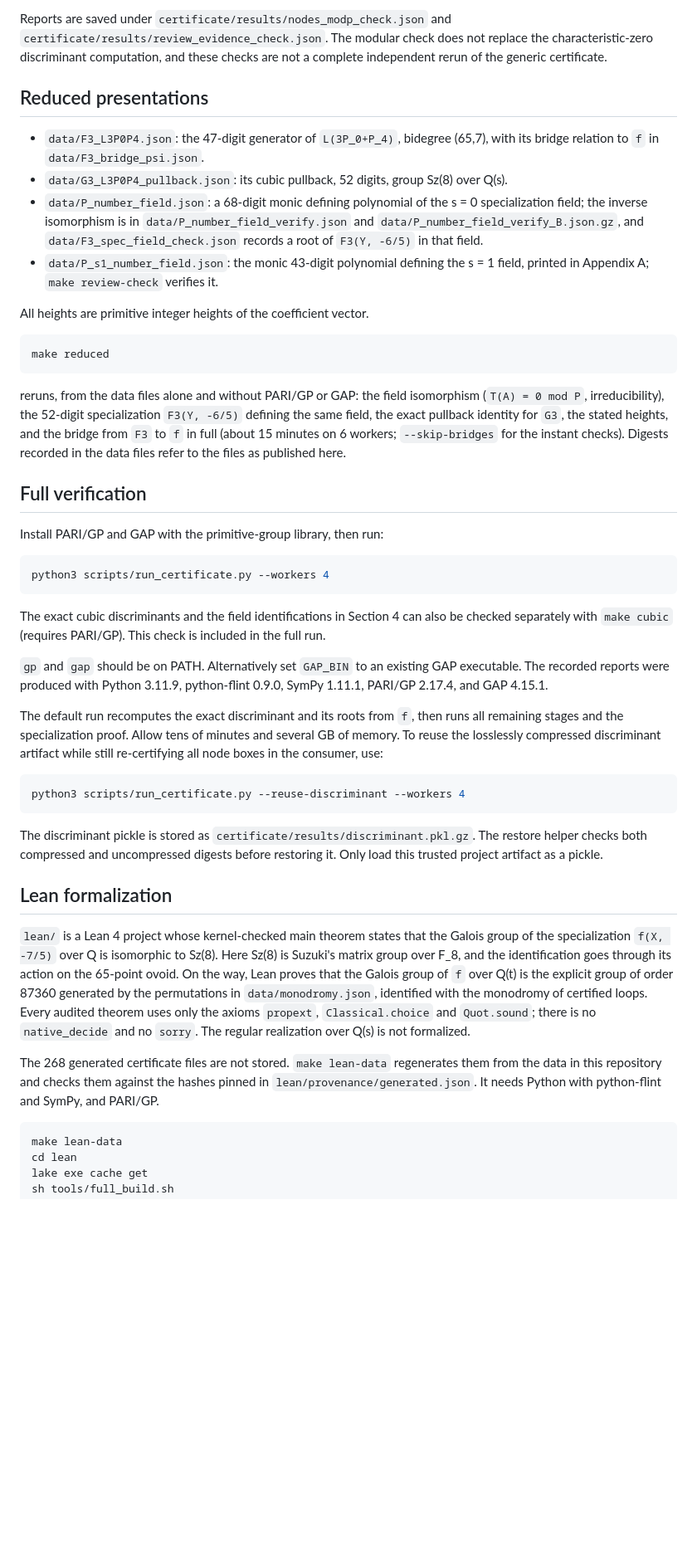
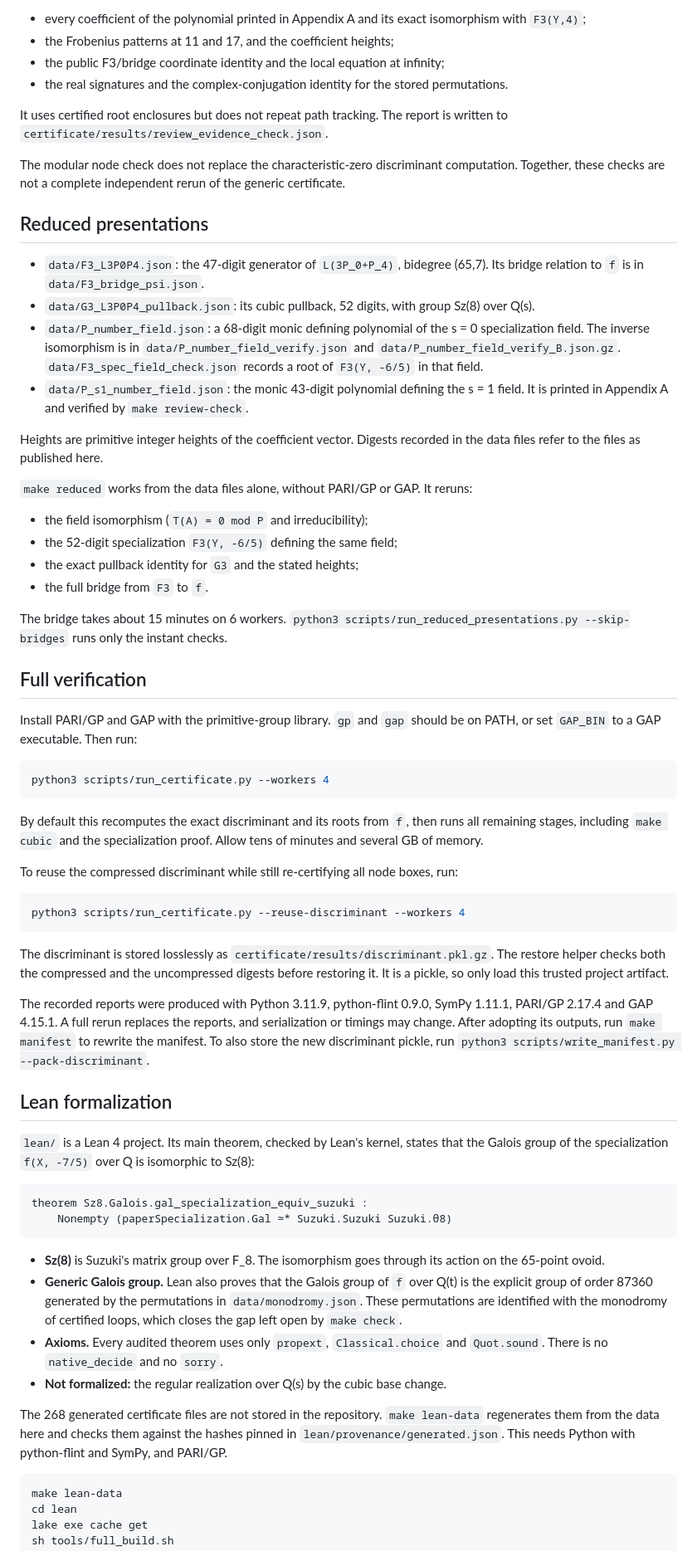
Before and after one commit to sebastianbiallas/sz8-over-q, a Markdown page: README.md, the part around one of its changes. Shown at 83% size. GitHub-like rendering; blank space fills up the shorter version.

````diff
--- a/README.md
+++ b/README.md
@@ -43,49 +68,66 @@ make cubic
 
-Reports are saved under `certificate/results/nodes_modp_check.json` and `certificate/results/review_evidence_check.json`. The modular check does not replace the characteristic-zero discriminant computation, and these checks are not a complete independent rerun of the generic certificate.
+- every coefficient of the polynomial printed in Appendix A and its exact isomorphism with `F3(Y,4)`;
+- the Frobenius patterns at 11 and 17, and the coefficient heights;
+- the public F3/bridge coordinate identity and the local equation at infinity;
+- the real signatures and the complex-conjugation identity for the stored permutations.
+
+It uses certified root enclosures but does not repeat path tracking. The report is written to `certificate/results/review_evidence_check.json`.
+
+The modular node check does not replace the characteristic-zero discriminant computation. Together, these checks are not a complete independent rerun of the generic certificate.
 
 ## Reduced presentations
 
-- `data/F3_L3P0P4.json`: the 47-digit generator of `L(3P_0+P_4)`, bidegree (65,7), with its bridge relation to `f` in `data/F3_bridge_psi.json`.
-- `data/G3_L3P0P4_pullback.json`: its cubic pullback, 52 digits, group Sz(8) over Q(s).
-- `data/P_number_field.json`: a 68-digit monic defining polynomial of the s = 0 specialization field; the inverse isomorphism is in `data/P_number_field_verify.json` and `data/P_number_field_verify_B.json.gz`, and `data/F3_spec_field_check.json` records a root of `F3(Y, -6/5)` in that field.
-- `data/P_s1_number_field.json`: the monic 43-digit polynomial defining the s = 1 field, printed in Appendix A; `make review-check` verifies it.
+- `data/F3_L3P0P4.json`: the 47-digit generator of `L(3P_0+P_4)`, bidegree (65,7). Its bridge relation to `f` is in `data/F3_bridge_psi.json`.
+- `data/G3_L3P0P4_pullback.json`: its cubic pullback, 52 digits, with group Sz(8) over Q(s).
+- `data/P_number_field.json`: a 68-digit monic defining polynomial of the s = 0 specialization field. The inverse isomorphism is in `data/P_number_field_verify.json` and `data/P_number_field_verify_B.json.gz`. `data/F3_spec_field_check.json` records a root of `F3(Y, -6/5)` in that field.
+- `data/P_s1_number_field.json`: the monic 43-digit polynomial defining the s = 1 field. It is printed in Appendix A and verified by `make review-check`.
 
-All heights are primitive integer heights of the coefficient vector.
+Heights are primitive integer heights of the coefficient vector. Digests recorded in the data files refer to the files as published here.
 
-```sh
-make reduced
-```
+`make reduced` works from the data files alone, without PARI/GP or GAP. It reruns:
 
-reruns, from the data files alone and without PARI/GP or GAP: the field isomorphism (`T(A) = 0 mod P`,
-irreducibility), the 52-digit specialization `F3(Y, -6/5)` defining the same field, the exact pullback
-identity for `G3`, the stated heights, and the bridge from `F3` to `f` in full (about 15 minutes on 6
-workers; `--skip-bridges` for the instant checks). Digests recorded in the data files refer to the files as published here.
+- the field isomorphism (`T(A) = 0 mod P` and irreducibility);
+- the 52-digit specialization `F3(Y, -6/5)` defining the same field;
+- the exact pullback identity for `G3` and the stated heights;
+- the full bridge from `F3` to `f`.
+
+The bridge takes about 15 minutes on 6 workers. `python3 scripts/run_reduced_presentations.py --skip-bridges` runs only the instant checks.
 
 ## Full verification
 
-Install PARI/GP and GAP with the primitive-group library, then run:
+Install PARI/GP and GAP with the primitive-group library. `gp` and `gap` should be on PATH, or set `GAP_BIN` to a GAP executable. Then run:
 
 ```sh
 python3 scripts/run_certificate.py --workers 4
 ```
 
-The exact cubic discriminants and the field identifications in Section 4 can also be checked separately with `make cubic` (requires PARI/GP). This check is included in the full run.
+By default this recomputes the exact discriminant and its roots from `f`, then runs all remaining stages, including `make cubic` and the specialization proof. Allow tens of minutes and several GB of memory.
 
-`gp` and `gap` should be on PATH. Alternatively set `GAP_BIN` to an existing GAP executable. The recorded reports were produced with Python 3.11.9, python-flint 0.9.0, SymPy 1.11.1, PARI/GP 2.17.4, and GAP 4.15.1.
-
-The default run recomputes the exact discriminant and its roots from `f`, then runs all remaining stages and the specialization proof. Allow tens of minutes and several GB of memory. To reuse the losslessly compressed discriminant artifact while still re-certifying all node boxes in the consumer, use:
+To reuse the compressed discriminant while still re-certifying all node boxes, run:
 
 ```sh
 python3 scripts/run_certificate.py --reuse-discriminant --workers 4
 ```
 
-The discriminant pickle is stored as `certificate/results/discriminant.pkl.gz`. The restore helper checks both compressed and uncompressed digests before restoring it. Only load this trusted project artifact as a pickle.
+The discriminant is stored losslessly as `certificate/results/discriminant.pkl.gz`. The restore helper checks both the compressed and the uncompressed digests before restoring it. It is a pickle, so only load this trusted project artifact.
+
+The recorded reports were produced with Python 3.11.9, python-flint 0.9.0, SymPy 1.11.1, PARI/GP 2.17.4 and GAP 4.15.1. A full rerun replaces the reports, and serialization or timings may change. After adopting its outputs, run `make manifest` to rewrite the manifest. To also store the new discriminant pickle, run `python3 scripts/write_manifest.py --pack-discriminant`.
 
 ## Lean formalization
 
-`lean/` is a Lean 4 project whose kernel-checked main theorem states that the Galois group of the specialization `f(X, -7/5)` over Q is isomorphic to Sz(8). Here Sz(8) is Suzuki's matrix group over F_8, and the identification goes through its action on the 65-point ovoid. On the way, Lean proves that the Galois group of `f` over Q(t) is the explicit group of order 87360 generated by the permutations in `data/monodromy.json`, identified with the monodromy of certified loops. Every audited theorem uses only the axioms `propext`, `Classical.choice` and `Quot.sound`; there is no `native_decide` and no `sorry`. The regular realization over Q(s) is not formalized.
+`lean/` is a Lean 4 project. Its main theorem, checked by Lean's kernel, states that the Galois group of the specialization `f(X, -7/5)` over Q is isomorphic to Sz(8):
 
-The 268 generated certificate files are not stored. `make lean-data` regenerates them from the data in this repository and checks them against the hashes pinned in `lean/provenance/generated.json`. It needs Python with python-flint and SymPy, and PARI/GP.
+```lean
+theorem Sz8.Galois.gal_specialization_equiv_suzuki :
+    Nonempty (paperSpecialization.Gal ≃* Suzuki.Suzuki Suzuki.θ8)
+```
+
+- **Sz(8)** is Suzuki's matrix group over F_8. The isomorphism goes through its action on the 65-point ovoid.
+- **Generic Galois group.** Lean also proves that the Galois group of `f` over Q(t) is the explicit group of order 87360 generated by the permutations in `data/monodromy.json`. These permutations are identified with the monodromy of certified loops, which closes the gap left open by `make check`.
+- **Axioms.** Every audited theorem uses only `propext`, `Classical.choice` and `Quot.sound`. There is no `native_decide` and no `sorry`.
+- **Not formalized:** the regular realization over Q(s) by the cubic base change.
+
+The 268 generated certificate files are not stored in the repository. `make lean-data` regenerates them from the data here and checks them against the hashes pinned in `lean/provenance/generated.json`. This needs Python with python-flint and SymPy, and PARI/GP.
 
 ```sh
 make lean-data
````
Also changed, not shown: other parts of README.md (+46 -23 lines).
